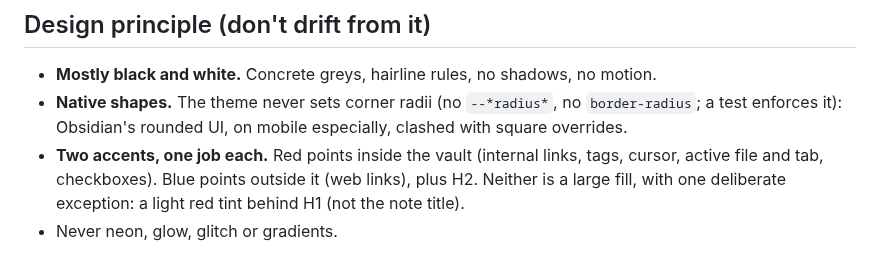
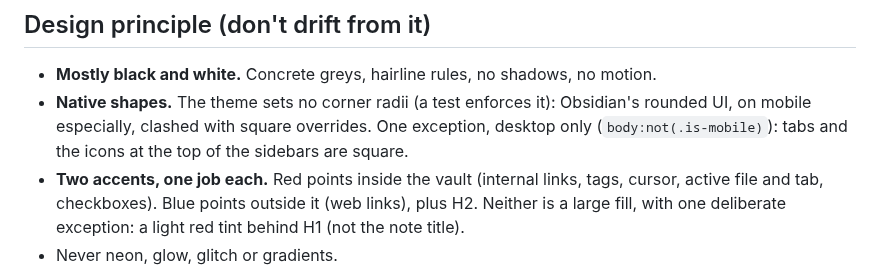
Before and after one commit to bobafouette/obsidian-bureau-theme, a Markdown page: CLAUDE.md, the part around the change. GitHub-like rendering.

```diff
--- a/CLAUDE.md
+++ b/CLAUDE.md
@@ -6,8 +6,9 @@ typographic, restrained. Comfortable for hours of reading and writing, not just
 
 ## Design principle (don't drift from it)
 - **Mostly black and white.** Concrete greys, hairline rules, no shadows, no motion.
-- **Native shapes.** The theme never sets corner radii (no `--*radius*`, no `border-radius`;
-  a test enforces it): Obsidian's rounded UI, on mobile especially, clashed with square overrides.
+- **Native shapes.** The theme sets no corner radii (a test enforces it): Obsidian's rounded UI,
+  on mobile especially, clashed with square overrides. One exception, desktop only
+  (`body:not(.is-mobile)`): tabs and the icons at the top of the sidebars are square.
 - **Two accents, one job each.** Red points inside the vault (internal links, tags, cursor,
   active file and tab, checkboxes). Blue points outside it (web links), plus H2. Neither is
   a large fill, with one deliberate exception: a light red tint behind H1 (not the note title).
```
Also changed, not shown: README.md (+1 -1 lines), preview/dark.png, preview/light.png, screenshot.png, 3 other files.
